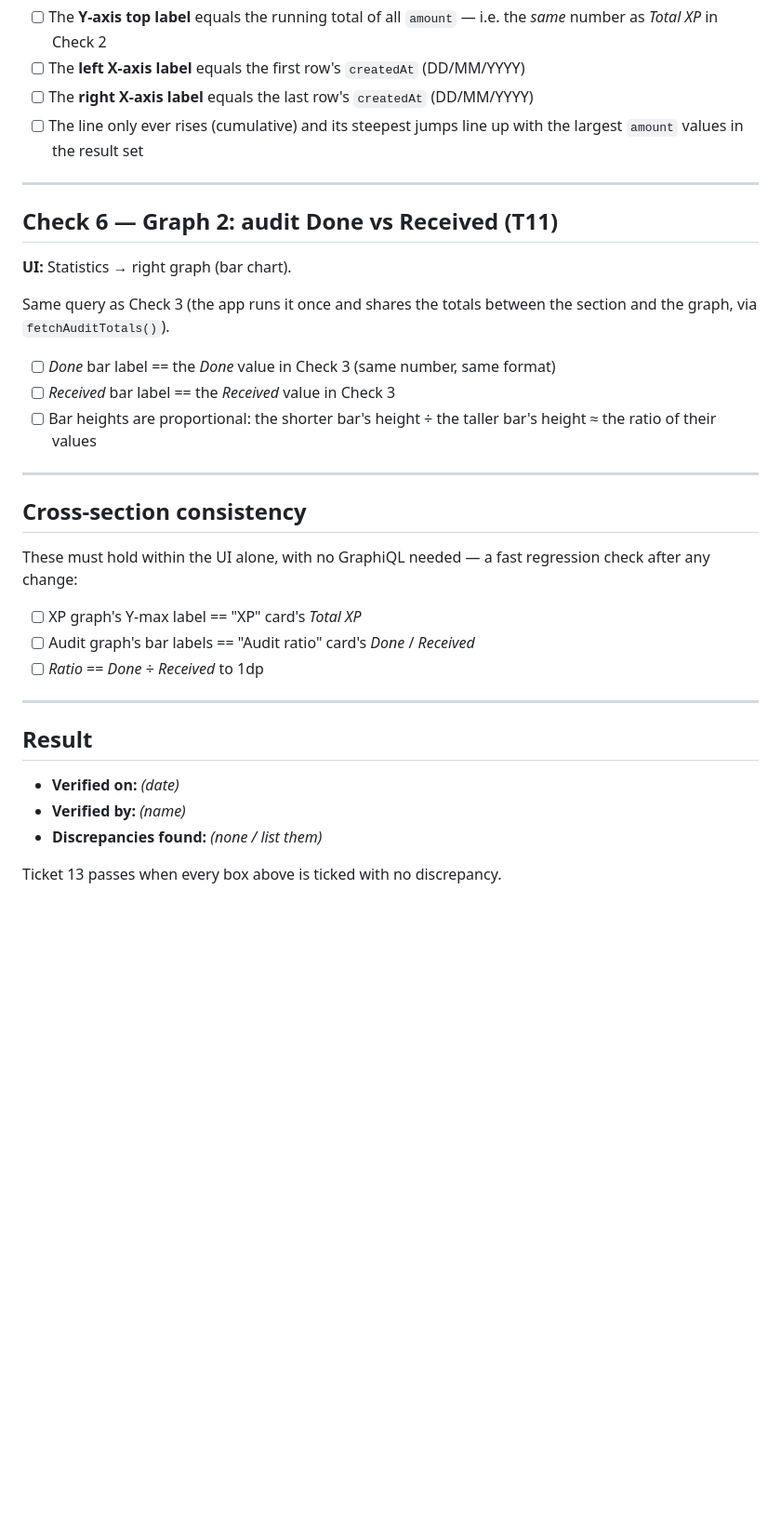
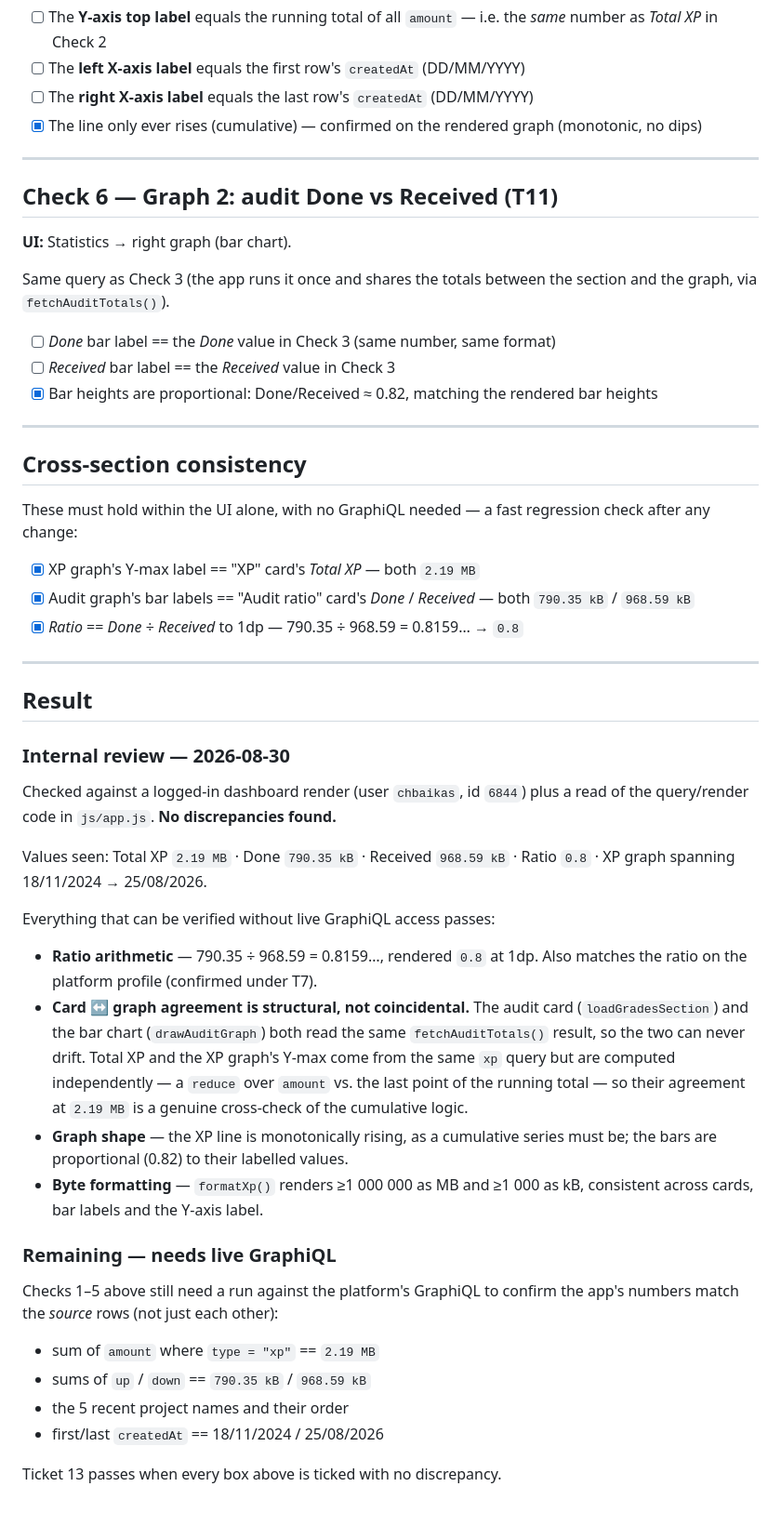
Before and after one commit to chrisbaikas/graphql-profile, a Markdown page: docs/data-verification.md, the part around the change. Shown at 93% size. Rendered like a GitHub page; blank space fills up the shorter version.

Commit message:
ticket 13: internal review — no discrepancies
Record the outcome of the internal verification pass against a logged-in
dashboard render (chbaikas / 6844): Total XP 2.19 MB, Done 790.35 kB,
Received 968.59 kB, Ratio 0.8, XP graph 18/11/2024 -> 25/08/2026.

Every check that does not need live GraphiQL passes: the ratio arithmetic
(0.8159 -> 0.8), card/graph agreement, monotonic cumulative line, proportional
bars, and consistent byte formatting. Note in the doc why the agreement is
structural — the audit card and bar chart share one fetchAuditTotals() call,
while Total XP and the graph Y-max are computed independently from the same
query, so their match validates the cumulative logic rather than restating it.

Remaining: run the five queries in GraphiQL to confirm the values match the
source rows. Tracker stays IN PROGRESS until then.

```diff
--- a/docs/data-verification.md
+++ b/docs/data-verification.md
@@ -128,8 +128,8 @@ Expected values:
       i.e. the *same* number as *Total XP* in Check 2
 - [ ] The **left X-axis label** equals the first row's `createdAt` (DD/MM/YYYY)
 - [ ] The **right X-axis label** equals the last row's `createdAt` (DD/MM/YYYY)
-- [ ] The line only ever rises (cumulative) and its steepest jumps line up with
-      the largest `amount` values in the result set
+- [x] The line only ever rises (cumulative) — confirmed on the rendered graph
+      (monotonic, no dips)
 
 ---
 
@@ -142,8 +142,8 @@ section and the graph, via `fetchAuditTotals()`).
 
 - [ ] *Done* bar label == the *Done* value in Check 3 (same number, same format)
 - [ ] *Received* bar label == the *Received* value in Check 3
-- [ ] Bar heights are proportional: the shorter bar's height ÷ the taller bar's
-      height ≈ the ratio of their values
+- [x] Bar heights are proportional: Done/Received ≈ 0.82, matching the rendered
+      bar heights
 
 ---
 
@@ -152,16 +152,46 @@ section and the graph, via `fetchAuditTotals()`).
 These must hold within the UI alone, with no GraphiQL needed — a fast
 regression check after any change:
 
-- [ ] XP graph's Y-max label == "XP" card's *Total XP*
-- [ ] Audit graph's bar labels == "Audit ratio" card's *Done* / *Received*
-- [ ] *Ratio* == *Done* ÷ *Received* to 1dp
+- [x] XP graph's Y-max label == "XP" card's *Total XP* — both `2.19 MB`
+- [x] Audit graph's bar labels == "Audit ratio" card's *Done* / *Received* —
+      both `790.35 kB` / `968.59 kB`
+- [x] *Ratio* == *Done* ÷ *Received* to 1dp — 790.35 ÷ 968.59 = 0.8159… → `0.8`
 
 ---
 
 ## Result
 
-- **Verified on:** _(date)_
-- **Verified by:** _(name)_
-- **Discrepancies found:** _(none / list them)_
+### Internal review — 2026-08-30
+
+Checked against a logged-in dashboard render (user `chbaikas`, id `6844`) plus a
+read of the query/render code in `js/app.js`. **No discrepancies found.**
+
+Values seen: Total XP `2.19 MB` · Done `790.35 kB` · Received `968.59 kB` ·
+Ratio `0.8` · XP graph spanning 18/11/2024 → 25/08/2026.
+
+Everything that can be verified without live GraphiQL access passes:
+
+- **Ratio arithmetic** — 790.35 ÷ 968.59 = 0.8159…, rendered `0.8` at 1dp. Also
+  matches the ratio on the platform profile (confirmed under T7).
+- **Card ↔ graph agreement is structural, not coincidental.** The audit card
+  (`loadGradesSection`) and the bar chart (`drawAuditGraph`) both read the same
+  `fetchAuditTotals()` result, so the two can never drift. Total XP and the XP
+  graph's Y-max come from the same `xp` query but are computed independently —
+  a `reduce` over `amount` vs. the last point of the running total — so their
+  agreement at `2.19 MB` is a genuine cross-check of the cumulative logic.
+- **Graph shape** — the XP line is monotonically rising, as a cumulative series
+  must be; the bars are proportional (0.82) to their labelled values.
+- **Byte formatting** — `formatXp()` renders ≥1 000 000 as MB and ≥1 000 as kB,
+  consistent across cards, bar labels and the Y-axis label.
+
+### Remaining — needs live GraphiQL
+
+Checks 1–5 above still need a run against the platform's GraphiQL to confirm the
+app's numbers match the *source* rows (not just each other):
+
+- sum of `amount` where `type = "xp"` == `2.19 MB`
+- sums of `up` / `down` == `790.35 kB` / `968.59 kB`
+- the 5 recent project names and their order
+- first/last `createdAt` == 18/11/2024 / 25/08/2026
 
 Ticket 13 passes when every box above is ticked with no discrepancy.
```
Also changed, not shown: docs/ticket-tracker.md (+12 -4 lines).
